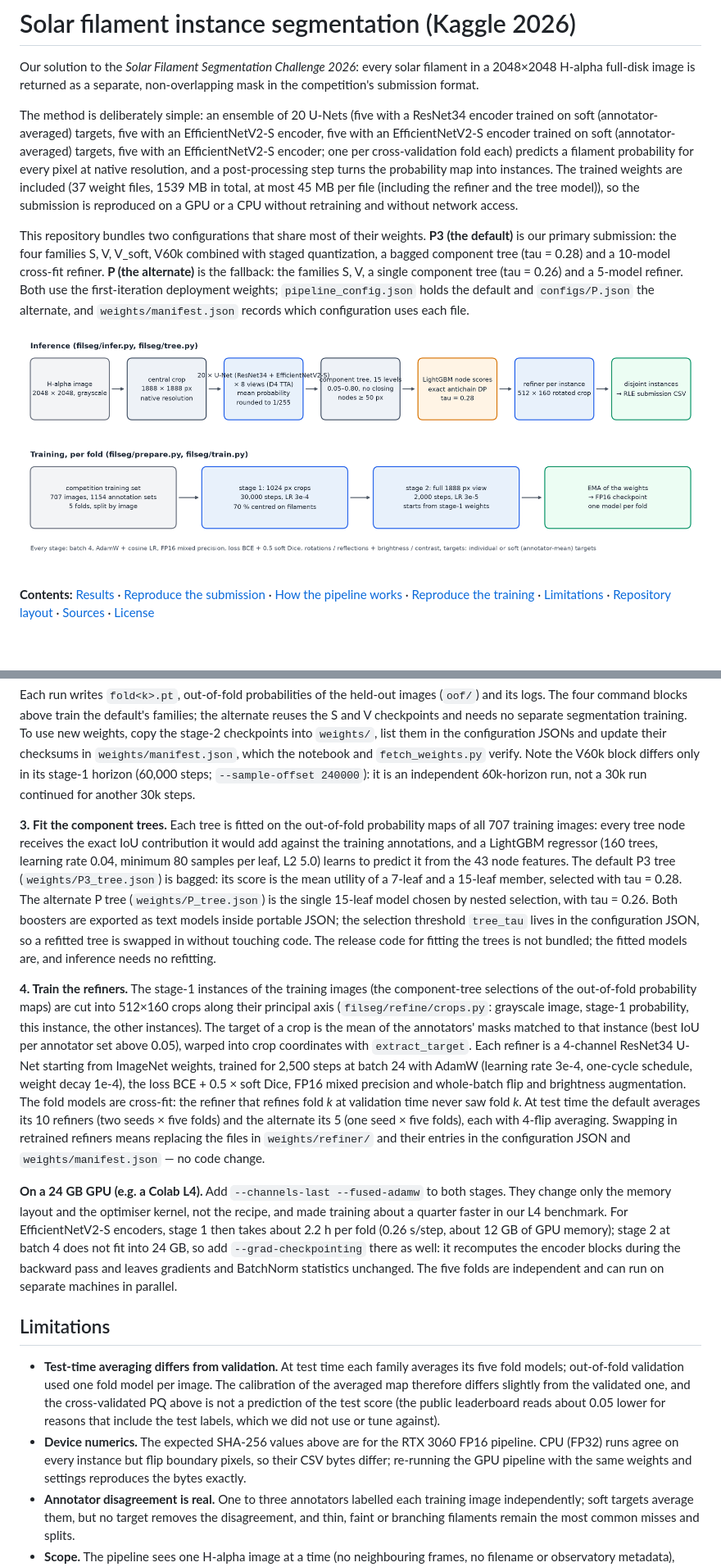
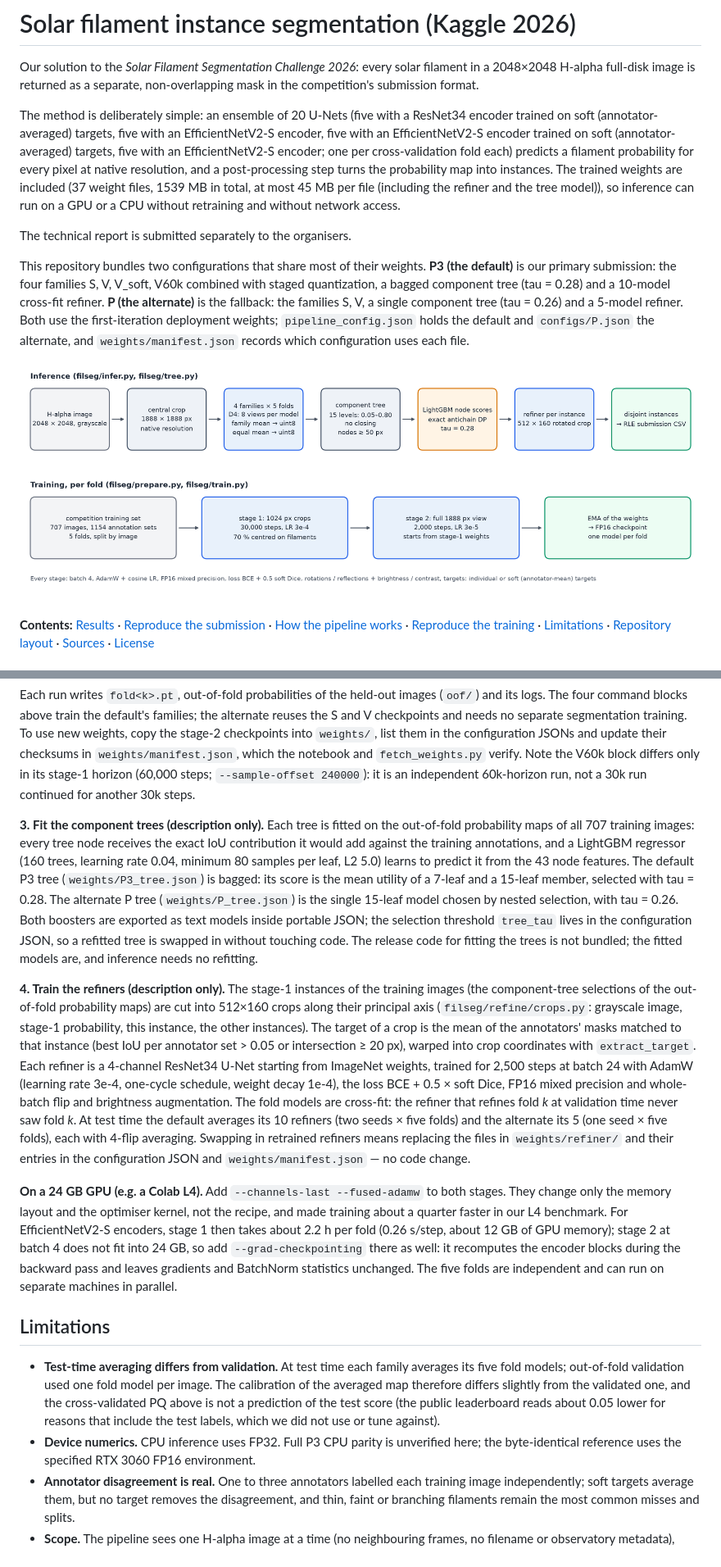
Before and after one commit to Aero123421/filament-segmentation-2026, a Markdown page: README.md, 2 parts joined by grey strips. Shown at 82% size. Drawn GitHub-style; pictures changed too: docs/pipeline.png; blank space fills up the shorter version.

Commit message:
Clarify inference reproduction scope and pipeline documentation

```diff
--- a/README.md
+++ b/README.md
@@ -11,8 +11,10 @@ targets, five with an EfficientNetV2-S encoder; one per cross-validation fold ea
 predicts a filament probability for every pixel at native resolution, and a
 post-processing step turns the probability map into instances. The trained weights are
 included (37 weight files, 1539 MB in total, at most 45 MB per file (including the
-refiner and the tree model)), so the submission is reproduced on a GPU or a CPU without
-retraining and without network access.
+refiner and the tree model)), so inference can run on a GPU or a CPU without retraining
+and without network access.
+
+The technical report is submitted separately to the organisers.
 
 This repository bundles two configurations that share most of their weights.
 **P3 (the default)** is our primary submission: the four
@@ -303,41 +316,34 @@ update their checksums in `weights/manifest.json`, which the notebook and
 horizon (60,000 steps; `--sample-offset 240000`): it is an independent
 60k-horizon run, not a 30k run continued for another 30k steps.
 
+**3. Fit the component trees (description only).** Each tree is fitted on the
+out-of-fold probability maps of all 707 training images: every tree node receives the
+exact IoU contribution it would add against the training annotations, and a LightGBM
+regressor (160 trees, learning rate 0.04, minimum 80 samples per leaf, L2 5.0) learns to
+predict it from the 43 node features. The default P3 tree (`weights/P3_tree.json`) is
+bagged: its score is the mean utility of a 7-leaf and a 15-leaf member, selected with
+tau = 0.28. The alternate P tree (`weights/P_tree.json`) is the single 15-leaf model
+chosen by nested selection, with tau = 0.26. Both boosters are exported as text models
+inside portable JSON; the selection threshold `tree_tau` lives in the configuration
+JSON, so a refitted tree is swapped in without touching code. The release code for
+fitting the trees is not bundled; the fitted models are, and inference needs no
+refitting.
 
-**3. Fit the component trees.** Each tree is fitted on the out-of-fold
-probability maps of all 707 training images: every tree node receives the
-exact IoU contribution it would add against the training annotations, and
-a LightGBM regressor (160 trees, learning rate 0.04, minimum 80 samples
-per leaf, L2 5.0) learns to predict it from the 43 node features. The
-default P3 tree (`weights/P3_tree.json`) is bagged: its
-score is the mean utility of a 7-leaf and a 15-leaf member, selected with
-tau = 0.28. The alternate
-P tree (`weights/P_tree.json`) is the single 15-leaf
-model chosen by nested selection, with tau = 0.26.
-Both boosters are exported as text models inside portable JSON; the
-selection threshold `tree_tau` lives in the configuration JSON, so a
-refitted tree is swapped in without touching code. The release code for
-fitting the trees is not bundled; the fitted models are, and inference
-needs no refitting.
-
-**4. Train the refiners.** The stage-1 instances of the training images
-(the component-tree selections of the out-of-fold probability maps) are
-cut into 512×160 crops along their principal axis
-(`filseg/refine/crops.py`: grayscale image, stage-1 probability, this
-instance, the other instances). The target of a crop is the mean of the
-annotators' masks matched to that instance (best IoU per annotator set
-above 0.05), warped into crop coordinates with `extract_target`. Each
-refiner is a 4-channel ResNet34 U-Net starting from ImageNet weights,
-trained for 2,500 steps at batch 24 with AdamW (learning rate 3e-4,
-one-cycle schedule, weight decay 1e-4), the loss BCE + 0.5 × soft Dice,
-FP16 mixed precision and whole-batch flip and brightness augmentation.
-The fold models are cross-fit: the refiner that refines fold *k* at
-validation time never saw fold *k*. At test time the default averages
-its 10 refiners (two seeds × five folds)
-and the alternate its 5 (one seed × five folds),
-each with 4-flip averaging. Swapping in retrained refiners means
-replacing the files in `weights/refiner/` and their entries in the
-configuration JSON and `weights/manifest.json` — no code change.
+**4. Train the refiners (description only).** The stage-1 instances of the training
+images (the component-tree selections of the out-of-fold probability maps) are cut into
+512×160 crops along their principal axis (`filseg/refine/crops.py`: grayscale image,
+stage-1 probability, this instance, the other instances). The target of a crop is the
+mean of the annotators' masks matched to that instance (best IoU per annotator set >
+0.05 or intersection ≥ 20 px), warped into crop coordinates with `extract_target`. Each
+refiner is a 4-channel ResNet34 U-Net starting from ImageNet weights, trained for 2,500
+steps at batch 24 with AdamW (learning rate 3e-4, one-cycle schedule, weight decay
+1e-4), the loss BCE + 0.5 × soft Dice, FP16 mixed precision and whole-batch flip and
+brightness augmentation. The fold models are cross-fit: the refiner that refines fold
+*k* at validation time never saw fold *k*. At test time the default averages its 10
+refiners (two seeds × five folds) and the alternate its 5 (one seed × five folds), each
+with 4-flip averaging. Swapping in retrained refiners means replacing the files in
+`weights/refiner/` and their entries in the configuration JSON and
+`weights/manifest.json` — no code change.
 
 **On a 24 GB GPU (e.g. a Colab L4).** Add `--channels-last --fused-adamw` to
 both stages. They change only the memory layout and the optimiser kernel, not
@@ -358,11 +364,8 @@ parallel.
   above is not a prediction of the test score (the public leaderboard
   reads about 0.05 lower for reasons that include the test labels, which
   we did not use or tune against).
-- **Device numerics.** The expected SHA-256 values above are for the
-  RTX 3060 FP16 pipeline. CPU (FP32) runs agree on every instance but
-  flip boundary pixels, so their CSV bytes differ; re-running the GPU
-  pipeline with the same weights and settings reproduces the bytes
-  exactly.
+- **Device numerics.** CPU inference uses FP32. Full P3 CPU parity is unverified
+  here; the byte-identical reference uses the specified RTX 3060 FP16 environment.
 - **Annotator disagreement is real.** One to three annotators labelled
   each training image independently; soft targets average them, but no
   target removes the disagreement, and thin, faint or branching
```
Also changed, not shown: other parts of README.md (+39 -28 lines), 2 other files.
